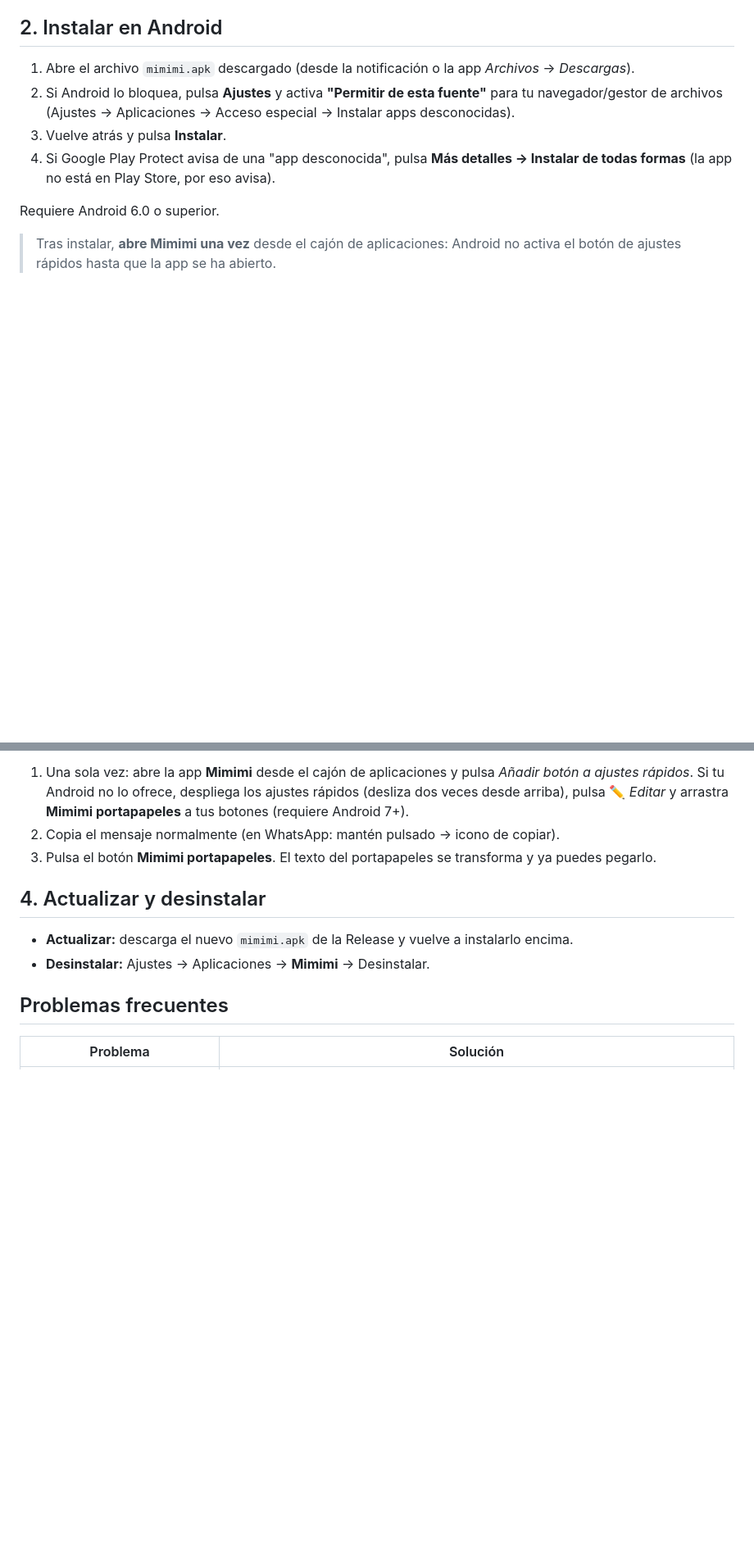
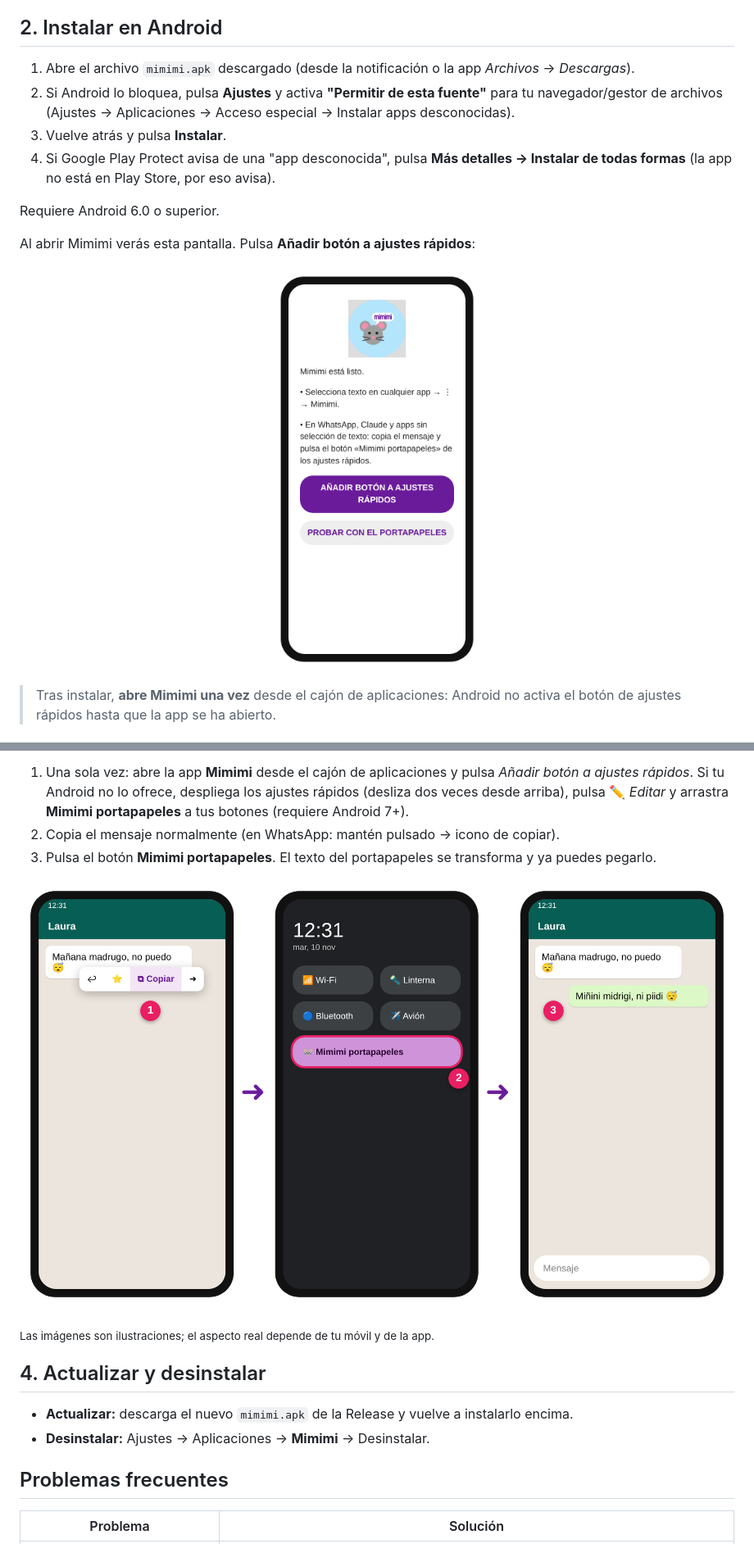
Before and after one commit to DaniBall/android-mimimi, a Markdown page: GUIA.md, 2 parts joined by grey strips. Shown at 82% size. Rendered like a GitHub page; pictures changed too: docs/img/ajustes-rapidos.png (added), docs/img/inicio.png (added); blank space fills up the shorter version.

```diff
--- a/GUIA.md
+++ b/GUIA.md
@@ -19,6 +21,10 @@ El APK se compila automáticamente con GitHub Actions en cada push y se publica
 4. Si Google Play Protect avisa de una "app desconocida", pulsa **Más detalles → Instalar de todas formas** (la app no está en Play Store, por eso avisa).
 
 Requiere Android 6.0 o superior.
+
+Al abrir Mimimi verás esta pantalla. Pulsa **Añadir botón a ajustes rápidos**:
+
+<p align="center"><img src="docs/img/inicio.png" width="260" alt="Pantalla de inicio de Mimimi"></p>
 
 > Tras instalar, **abre Mimimi una vez** desde el cajón de aplicaciones: Android no activa el botón de ajustes rápidos hasta que la app se ha abierto.
 
@@ -57,6 +65,10 @@ Algunas apps no usan el menú de selección estándar de Android (en WhatsApp se
 2. Copia el mensaje normalmente (en WhatsApp: mantén pulsado → icono de copiar).
 3. Pulsa el botón **Mimimi portapapeles**. El texto del portapapeles se transforma y ya puedes pegarlo.
 
+![Copiar el mensaje, pulsar Mimimi portapapeles y pegar](docs/img/ajustes-rapidos.png)
+
+<sub>Las imágenes son ilustraciones; el aspecto real depende de tu móvil y de la app.</sub>
+
 ## 4. Actualizar y desinstalar
 
 - **Actualizar:** descarga el nuevo `mimimi.apk` de la Release y vuelve a instalarlo encima.
```
Also changed, not shown: other parts of GUIA.md (+4 -0 lines), README.md (+9 -1 lines), docs/icon-preview.png (deleted), docs/img/icono.png (added), docs/img/seleccion.png (added).
